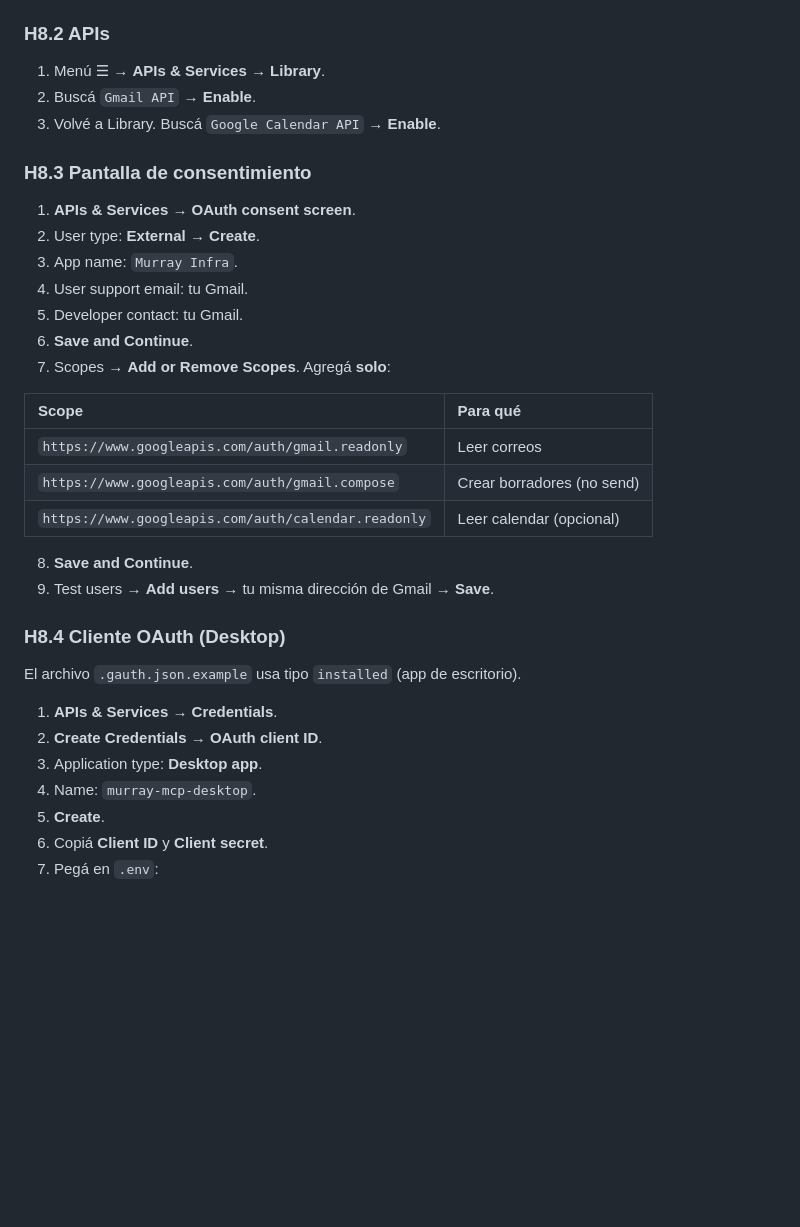
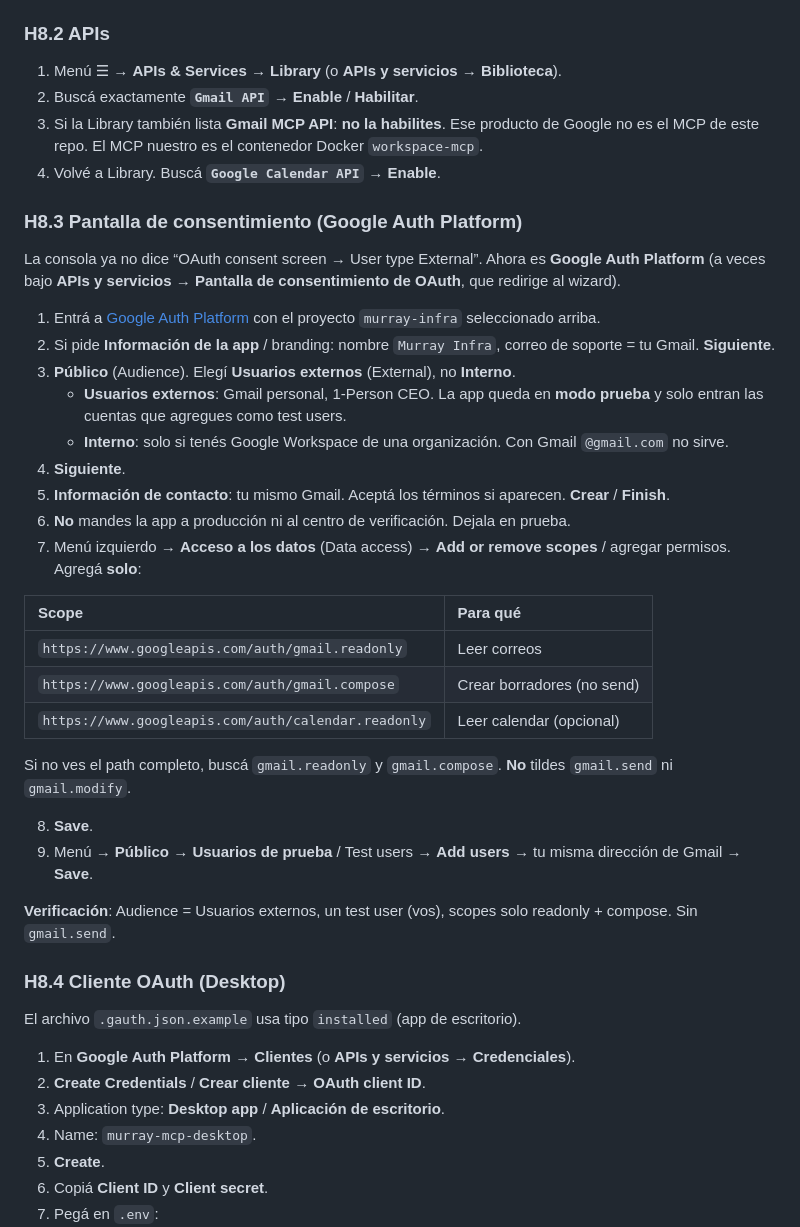
Before and after one commit to murray-threepwood/melee-infra, a Markdown page: roadmap/99_HUMAN_OPERATOR.md, the part around the change. Drawn GitHub-style; blank space fills up the shorter version.

Commit message:
docs(operator): traducir H8 a la consola Google Auth Platform de 2026
Gmail API, no Gmail MCP API. Público = Usuarios externos para Gmail personal; Interno es cebo de Workspace. Scopes y test users viven en Acceso a los datos / Público, no en el menú fantasma de OAuth consent screen.

Co-Authored-By: Cursor <cursoragent@cursor.com>

```diff
--- a/roadmap/99_HUMAN_OPERATOR.md
+++ b/roadmap/99_HUMAN_OPERATOR.md
@@ -263,19 +263,24 @@ Objetivo: que el MCP pueda **leer** y **crear borradores**. El envío directo qu
 
 ### H8.2 APIs
 
-1. Menú ☰ → **APIs & Services** → **Library**.
-2. Buscá `Gmail API` → **Enable**.
-3. Volvé a Library. Buscá `Google Calendar API` → **Enable**.
+1. Menú ☰ → **APIs & Services** → **Library** (o **APIs y servicios** → **Biblioteca**).
+2. Buscá exactamente **`Gmail API`** → **Enable** / **Habilitar**.
+3. Si la Library también lista **Gmail MCP API**: **no la habilites**. Ese producto de Google no es el MCP de este repo. El MCP nuestro es el contenedor Docker `workspace-mcp`.
+4. Volvé a Library. Buscá **`Google Calendar API`** → **Enable**.
 
-### H8.3 Pantalla de consentimiento
+### H8.3 Pantalla de consentimiento (Google Auth Platform)
 
-1. **APIs & Services** → **OAuth consent screen**.
-2. User type: **External** → **Create**.
-3. App name: `Murray Infra`.
-4. User support email: tu Gmail.
-5. Developer contact: tu Gmail.
-6. **Save and Continue**.
-7. Scopes → **Add or Remove Scopes**. Agregá **solo**:
+La consola ya no dice “OAuth consent screen → User type External”. Ahora es **Google Auth Platform** (a veces bajo **APIs y servicios** → **Pantalla de consentimiento de OAuth**, que redirige al wizard).
+
+1. Entrá a [Google Auth Platform](https://console.cloud.google.com/auth/overview) con el proyecto `murray-infra` seleccionado arriba.
+2. Si pide **Información de la app** / branding: nombre `Murray Infra`, correo de soporte = tu Gmail. **Siguiente**.
+3. **Público** (Audience). Elegí **Usuarios externos** (External), no **Interno**.
+   - **Usuarios externos**: Gmail personal, 1-Person CEO. La app queda en **modo prueba** y solo entran las cuentas que agregues como test users.
+   - **Interno**: solo si tenés Google Workspace de una organización. Con Gmail `@gmail.com` no sirve.
+4. **Siguiente**.
+5. **Información de contacto**: tu mismo Gmail. Aceptá los términos si aparecen. **Crear** / **Finish**.
+6. **No** mandes la app a producción ni al centro de verificación. Dejala en prueba.
+7. Menú izquierdo → **Acceso a los datos** (Data access) → **Add or remove scopes** / agregar permisos. Agregá **solo**:
 
 | Scope | Para qué |
 | :--- | :--- |
@@ -283,16 +288,20 @@ Objetivo: que el MCP pueda **leer** y **crear borradores**. El envío directo qu
 | `https://www.googleapis.com/auth/gmail.compose` | Crear borradores (no send) |
 | `https://www.googleapis.com/auth/calendar.readonly` | Leer calendar (opcional) |
 
-8. **Save and Continue**.
-9. Test users → **Add users** → tu misma dirección de Gmail → **Save**.
+Si no ves el path completo, buscá `gmail.readonly` y `gmail.compose`. **No** tildes `gmail.send` ni `gmail.modify`.
+
+8. **Save**.
+9. Menú → **Público** → **Usuarios de prueba** / Test users → **Add users** → tu misma dirección de Gmail → **Save**.
+
+**Verificación**: Audience = Usuarios externos, un test user (vos), scopes solo readonly + compose. Sin `gmail.send`.
 
 ### H8.4 Cliente OAuth (Desktop)
 
 El archivo `.gauth.json.example` usa tipo `installed` (app de escritorio).
 
-1. **APIs & Services** → **Credentials**.
-2. **Create Credentials** → **OAuth client ID**.
-3. Application type: **Desktop app**.
+1. En **Google Auth Platform** → **Clientes** (o **APIs y servicios** → **Credenciales**).
+2. **Create Credentials** / **Crear cliente** → **OAuth client ID**.
+3. Application type: **Desktop app** / **Aplicación de escritorio**.
 4. Name: `murray-mcp-desktop`.
 5. **Create**.
 6. Copiá **Client ID** y **Client secret**.
```
Also changed, not shown: 1 other file.
